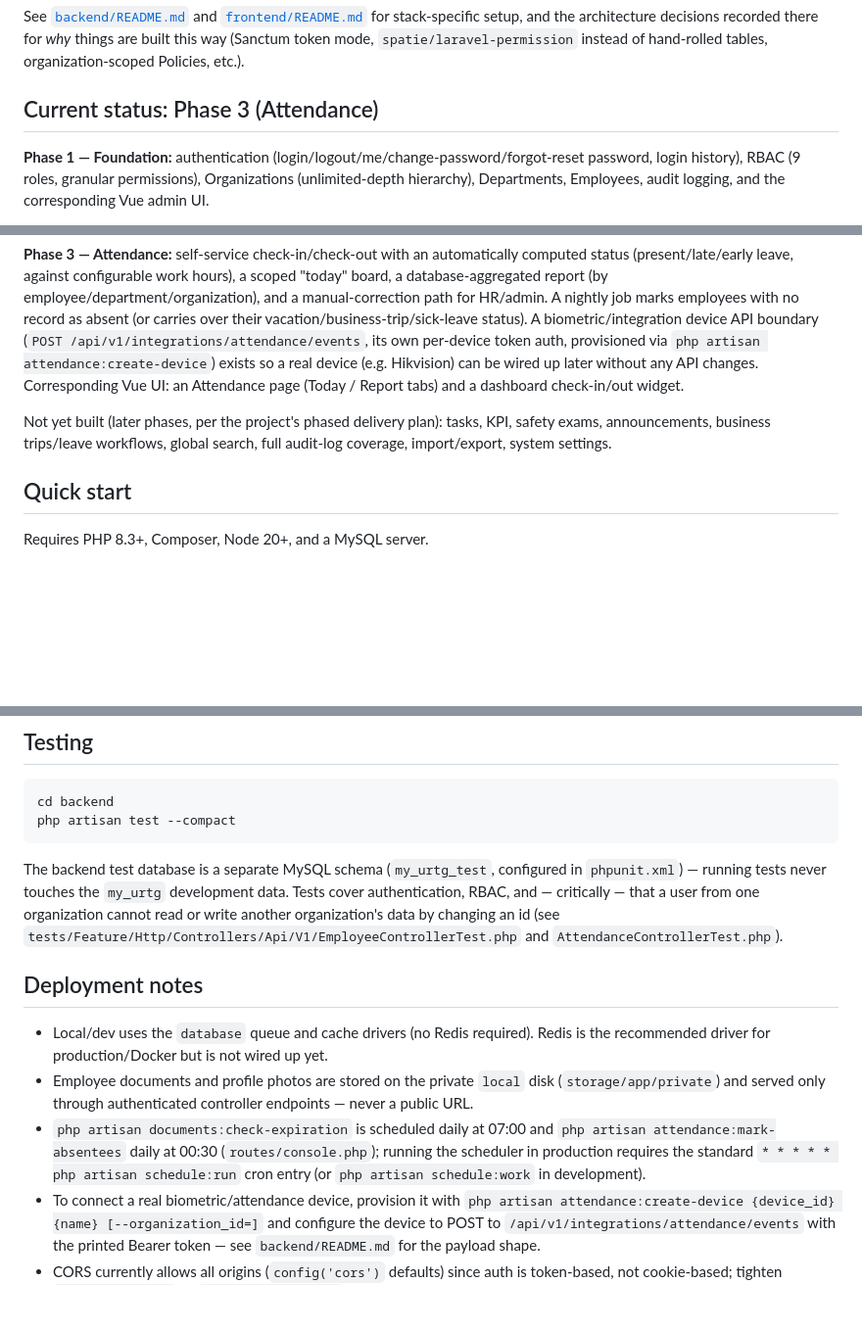
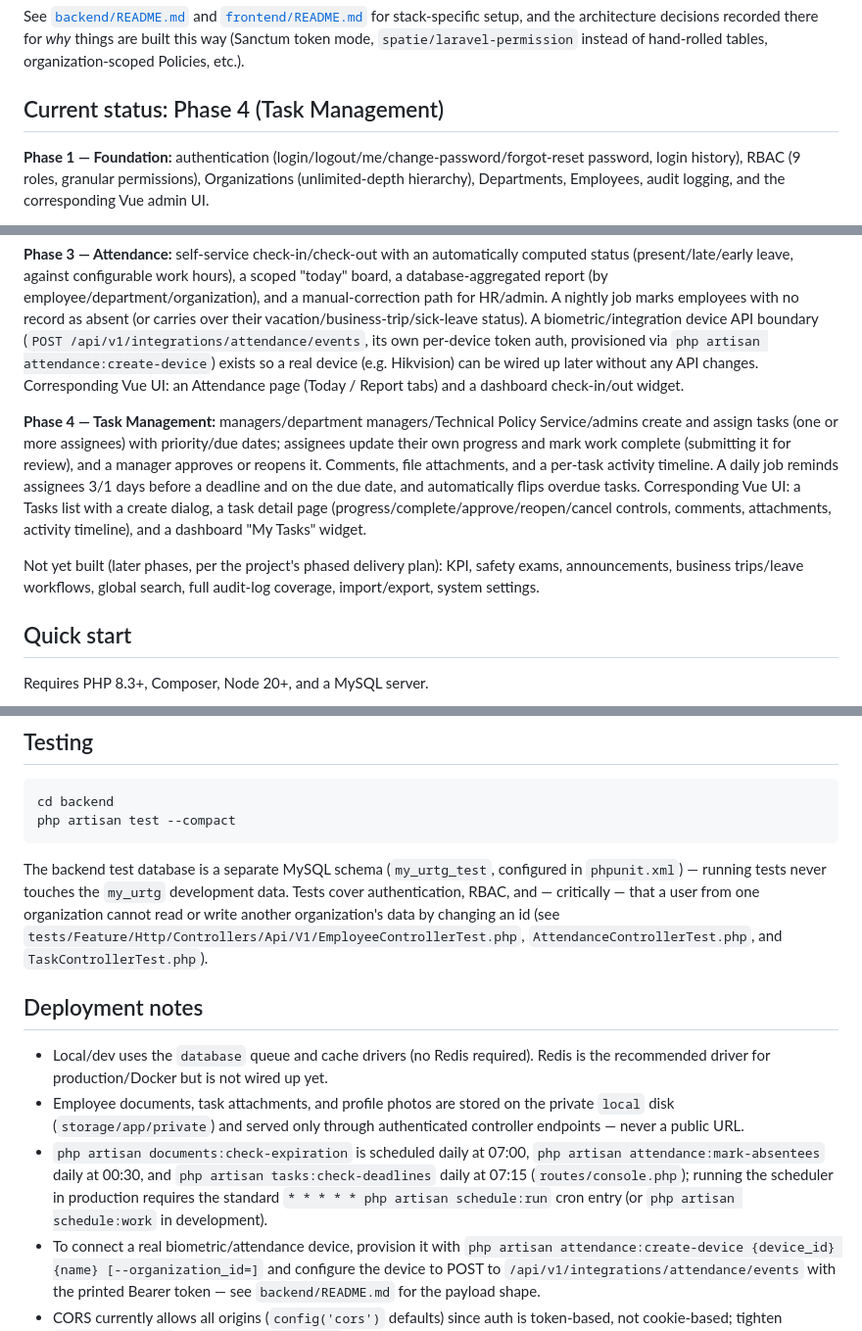
Before and after one commit to jalaliddin/my-urganchtransgaz, a Markdown page: README.md, 3 parts joined by grey strips. Shown at 98% size. Rendered like a GitHub page; blank space fills up the shorter version.

````diff
--- a/README.md
+++ b/README.md
@@ -19,7 +19,7 @@ The API is versioned (`/api/v1`) and mobile-ready by design: authentication is a
 
 See [`backend/README.md`](backend/README.md) and [`frontend/README.md`](frontend/README.md) for stack-specific setup, and the architecture decisions recorded there for *why* things are built this way (Sanctum token mode, `spatie/laravel-permission` instead of hand-rolled tables, organization-scoped Policies, etc.).
 
-## Current status: Phase 3 (Attendance)
+## Current status: Phase 4 (Task Management)
 
 **Phase 1 — Foundation:** authentication (login/logout/me/change-password/forgot-reset password, login history), RBAC (9 roles, granular permissions), Organizations (unlimited-depth hierarchy), Departments, Employees, audit logging, and the corresponding Vue admin UI.
 
@@ -27,7 +27,9 @@ See [`backend/README.md`](backend/README.md) and [`frontend/README.md`](frontend
 
 **Phase 3 — Attendance:** self-service check-in/check-out with an automatically computed status (present/late/early leave, against configurable work hours), a scoped "today" board, a database-aggregated report (by employee/department/organization), and a manual-correction path for HR/admin. A nightly job marks employees with no record as absent (or carries over their vacation/business-trip/sick-leave status). A biometric/integration device API boundary (`POST /api/v1/integrations/attendance/events`, its own per-device token auth, provisioned via `php artisan attendance:create-device`) exists so a real device (e.g. Hikvision) can be wired up later without any API changes. Corresponding Vue UI: an Attendance page (Today / Report tabs) and a dashboard check-in/out widget.
 
-Not yet built (later phases, per the project's phased delivery plan): tasks, KPI, safety exams, announcements, business trips/leave workflows, global search, full audit-log coverage, import/export, system settings.
+**Phase 4 — Task Management:** managers/department managers/Technical Policy Service/admins create and assign tasks (one or more assignees) with priority/due dates; assignees update their own progress and mark work complete (submitting it for review), and a manager approves or reopens it. Comments, file attachments, and a per-task activity timeline. A daily job reminds assignees 3/1 days before a deadline and on the due date, and automatically flips overdue tasks. Corresponding Vue UI: a Tasks list with a create dialog, a task detail page (progress/complete/approve/reopen/cancel controls, comments, attachments, activity timeline), and a dashboard "My Tasks" widget.
+
+Not yet built (later phases, per the project's phased delivery plan): KPI, safety exams, announcements, business trips/leave workflows, global search, full audit-log coverage, import/export, system settings.
 
 ## Quick start
 
@@ -82,12 +84,12 @@ cd backend
 php artisan test --compact
 ```
 
-The backend test database is a separate MySQL schema (`my_urtg_test`, configured in `phpunit.xml`) — running tests never touches the `my_urtg` development data. Tests cover authentication, RBAC, and — critically — that a user from one organization cannot read or write another organization's data by changing an id (see `tests/Feature/Http/Controllers/Api/V1/EmployeeControllerTest.php` and `AttendanceControllerTest.php`).
+The backend test database is a separate MySQL schema (`my_urtg_test`, configured in `phpunit.xml`) — running tests never touches the `my_urtg` development data. Tests cover authentication, RBAC, and — critically — that a user from one organization cannot read or write another organization's data by changing an id (see `tests/Feature/Http/Controllers/Api/V1/EmployeeControllerTest.php`, `AttendanceControllerTest.php`, and `TaskControllerTest.php`).
 
 ## Deployment notes
 
 - Local/dev uses the `database` queue and cache drivers (no Redis required). Redis is the recommended driver for production/Docker but is not wired up yet.
-- Employee documents and profile photos are stored on the private `local` disk (`storage/app/private`) and served only through authenticated controller endpoints — never a public URL.
-- `php artisan documents:check-expiration` is scheduled daily at 07:00 and `php artisan attendance:mark-absentees` daily at 00:30 (`routes/console.php`); running the scheduler in production requires the standard `* * * * * php artisan schedule:run` cron entry (or `php artisan schedule:work` in development).
+- Employee documents, task attachments, and profile photos are stored on the private `local` disk (`storage/app/private`) and served only through authenticated controller endpoints — never a public URL.
+- `php artisan documents:check-expiration` is scheduled daily at 07:00, `php artisan attendance:mark-absentees` daily at 00:30, and `php artisan tasks:check-deadlines` daily at 07:15 (`routes/console.php`); running the scheduler in production requires the standard `* * * * * php artisan schedule:run` cron entry (or `php artisan schedule:work` in development).
 - To connect a real biometric/attendance device, provision it with `php artisan attendance:create-device {device_id} {name} [--organization_id=]` and configure the device to POST to `/api/v1/integrations/attendance/events` with the printed Bearer token — see `backend/README.md` for the payload shape.
 - CORS currently allows all origins (`config('cors')` defaults) since auth is token-based, not cookie-based; tighten `allowed_origins` to `https://my.urtg.uz` before deploying to production.
````
Also changed, not shown: backend/README.md (+20 -1 lines).
